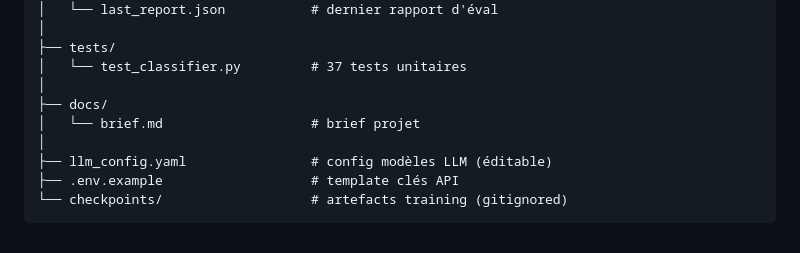
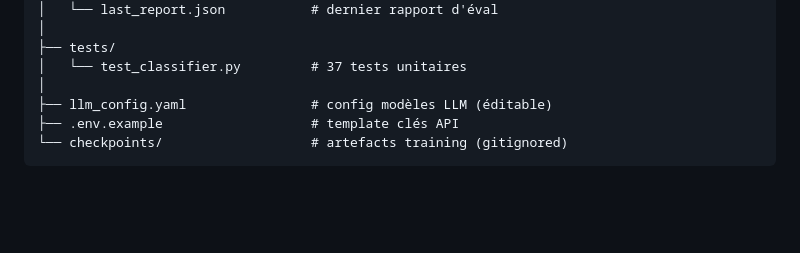
Before and after one commit to jcfossati/ForSureLLM, a Markdown page: README.md, the part around the change. Drawn GitHub-style; blank space fills up the shorter version.

```diff
--- a/README.md
+++ b/README.md
@@ -321,9 +321,6 @@ ForSureLLM/
 ├── tests/
 │   └── test_classifier.py         # 37 tests unitaires
 │
-├── docs/
-│   └── brief.md                   # brief projet
-│
 ├── llm_config.yaml                # config modèles LLM (éditable)
 ├── .env.example                   # template clés API
 └── checkpoints/                   # artefacts training (gitignored)
```
Also changed, not shown: README_en.md (+0 -3 lines), docs/brief.md (deleted, +0 -74 lines).
